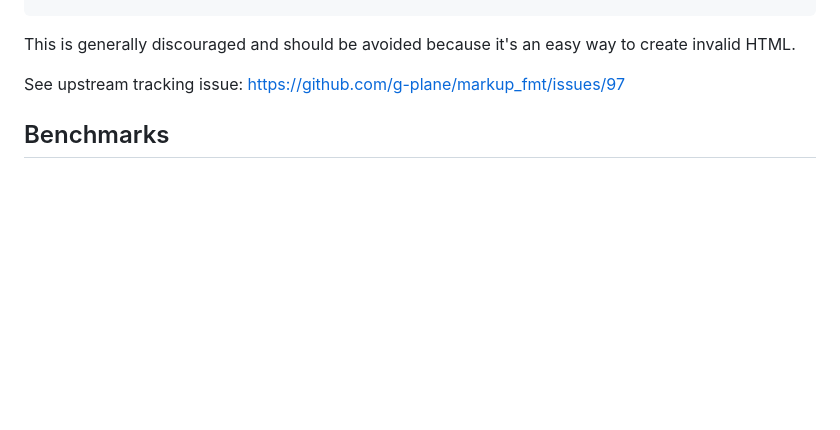
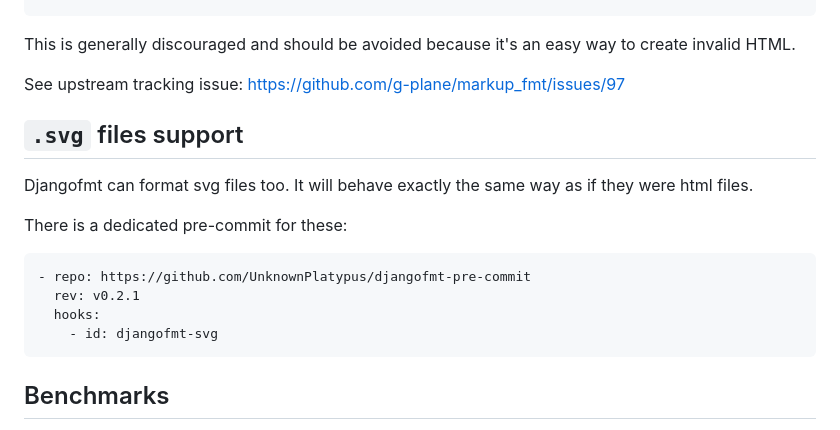
Before and after one commit to UnknownPlatypus/djangofmt, a Markdown page: README.md, the part around the change. Drawn GitHub-style; blank space fills up the shorter version.

Commit message:
feat(format): Document svg files support (#74)

````diff
--- a/README.md
+++ b/README.md
@@ -175,6 +175,20 @@ This is generally discouraged and should be avoided because it's an easy way to
 
 See upstream tracking issue: https://github.com/g-plane/markup_fmt/issues/97
 
+## `.svg` files support
+
+Djangofmt can format svg files too.
+It will behave exactly the same way as if they were html files.
+
+There is a dedicated pre-commit for these:
+
+```yaml
+- repo: https://github.com/UnknownPlatypus/djangofmt-pre-commit
+  rev: v0.2.1
+  hooks:
+    - id: djangofmt-svg
+```
+
 ## Benchmarks
 
 Here are the results benchmarking `djangofmt` against similar tools on 100k lines of HTML across 1.7k files.
````
